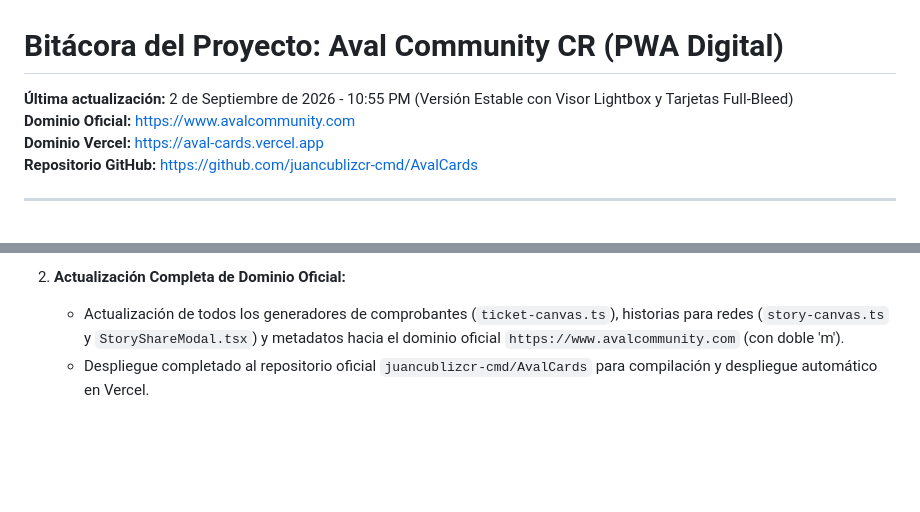
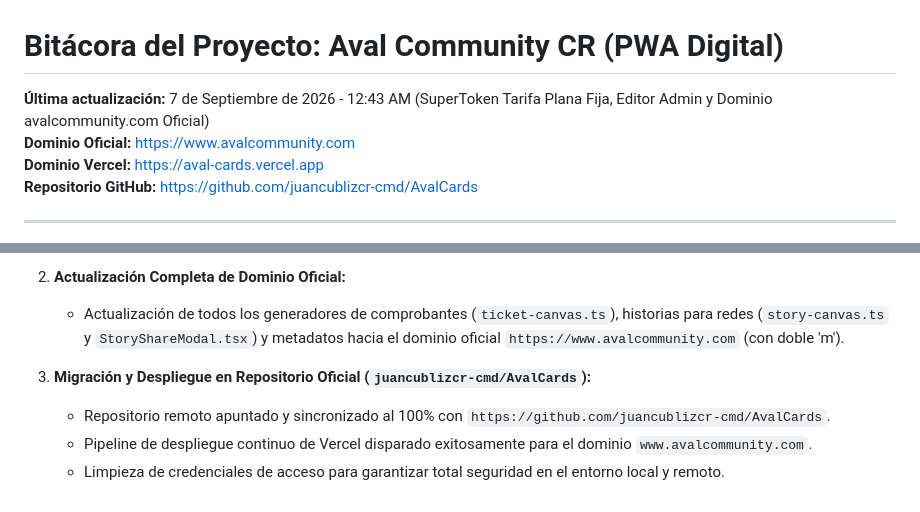
Before and after one commit to juancublizcr-cmd/AvalCards, a Markdown page: BITACORA.md, 2 parts joined by grey strips. Drawn GitHub-style; blank space fills up the shorter version.

Commit message:
docs: actualizar encabezado y detalles de cierre de sesion en BITACORA.md

```diff
--- a/BITACORA.md
+++ b/BITACORA.md
@@ -1,6 +1,6 @@
 # Bitácora del Proyecto: Aval Community CR (PWA Digital)
 
-**Última actualización:** 2 de Septiembre de 2026 - 10:55 PM (Versión Estable con Visor Lightbox y Tarjetas Full-Bleed)
+**Última actualización:** 7 de Septiembre de 2026 - 12:43 AM (SuperToken Tarifa Plana Fija, Editor Admin y Dominio avalcommunity.com Oficial)
 **Dominio Oficial:** [https://www.avalcommunity.com](https://www.avalcommunity.com)
 **Dominio Vercel:** [https://aval-cards.vercel.app](https://aval-cards.vercel.app)
 **Repositorio GitHub:** [https://github.com/juancublizcr-cmd/AvalCards](https://github.com/juancublizcr-cmd/AvalCards)
@@ -281,4 +281,8 @@ Plataforma web progresiva (PWA) de rifas, tokens digitales y juegos promocionale
 
 2. **Actualización Completa de Dominio Oficial:**
    - Actualización de todos los generadores de comprobantes (`ticket-canvas.ts`), historias para redes (`story-canvas.ts` y `StoryShareModal.tsx`) y metadatos hacia el dominio oficial `https://www.avalcommunity.com` (con doble 'm').
-   - Despliegue completado al repositorio oficial `juancublizcr-cmd/AvalCards` para compilación y despliegue automático en Vercel.
+
+3. **Migración y Despliegue en Repositorio Oficial (`juancublizcr-cmd/AvalCards`):**
+   - Repositorio remoto apuntado y sincronizado al 100% con `https://github.com/juancublizcr-cmd/AvalCards`.
+   - Pipeline de despliegue continuo de Vercel disparado exitosamente para el dominio `www.avalcommunity.com`.
+   - Limpieza de credenciales de acceso para garantizar total seguridad en el entorno local y remoto.
```
